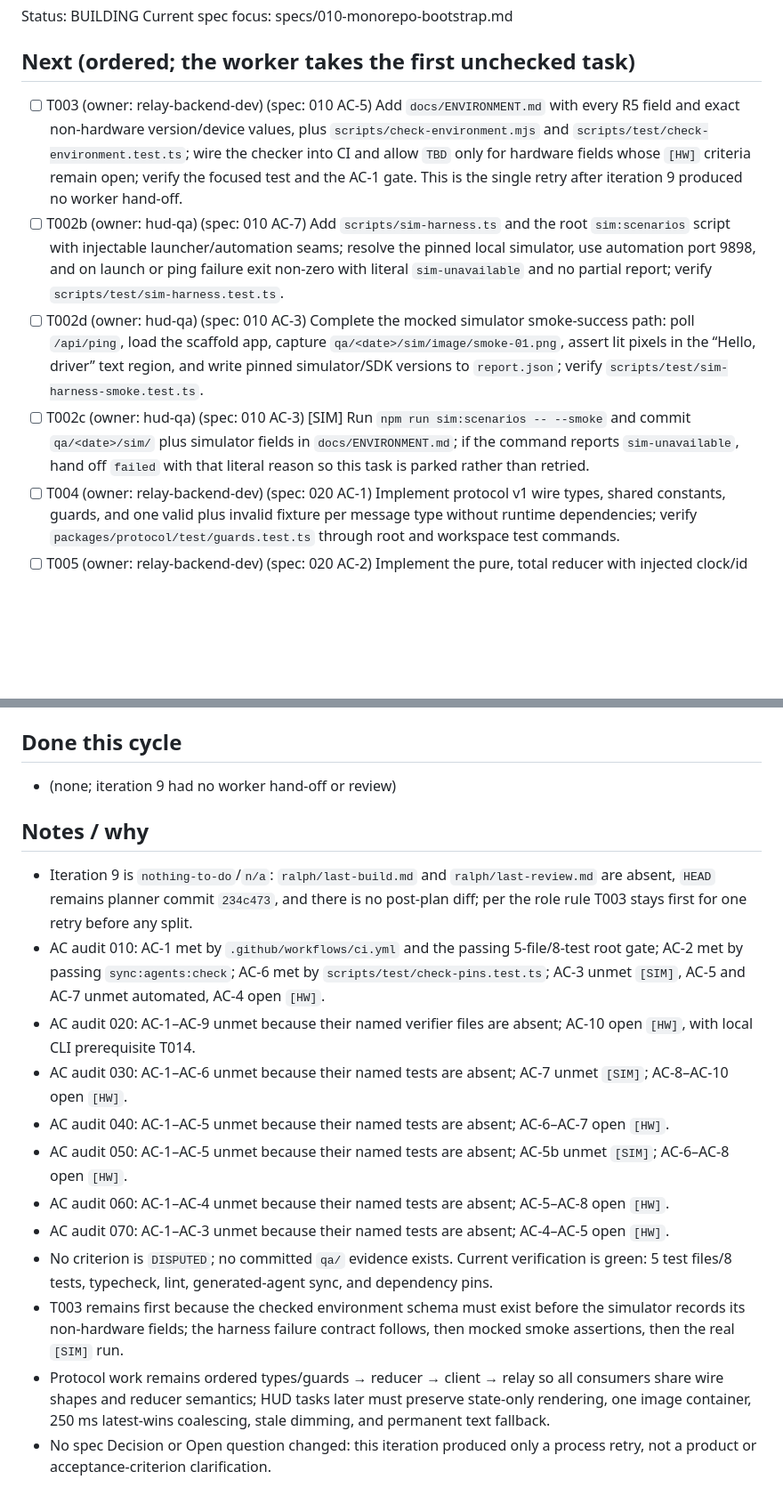
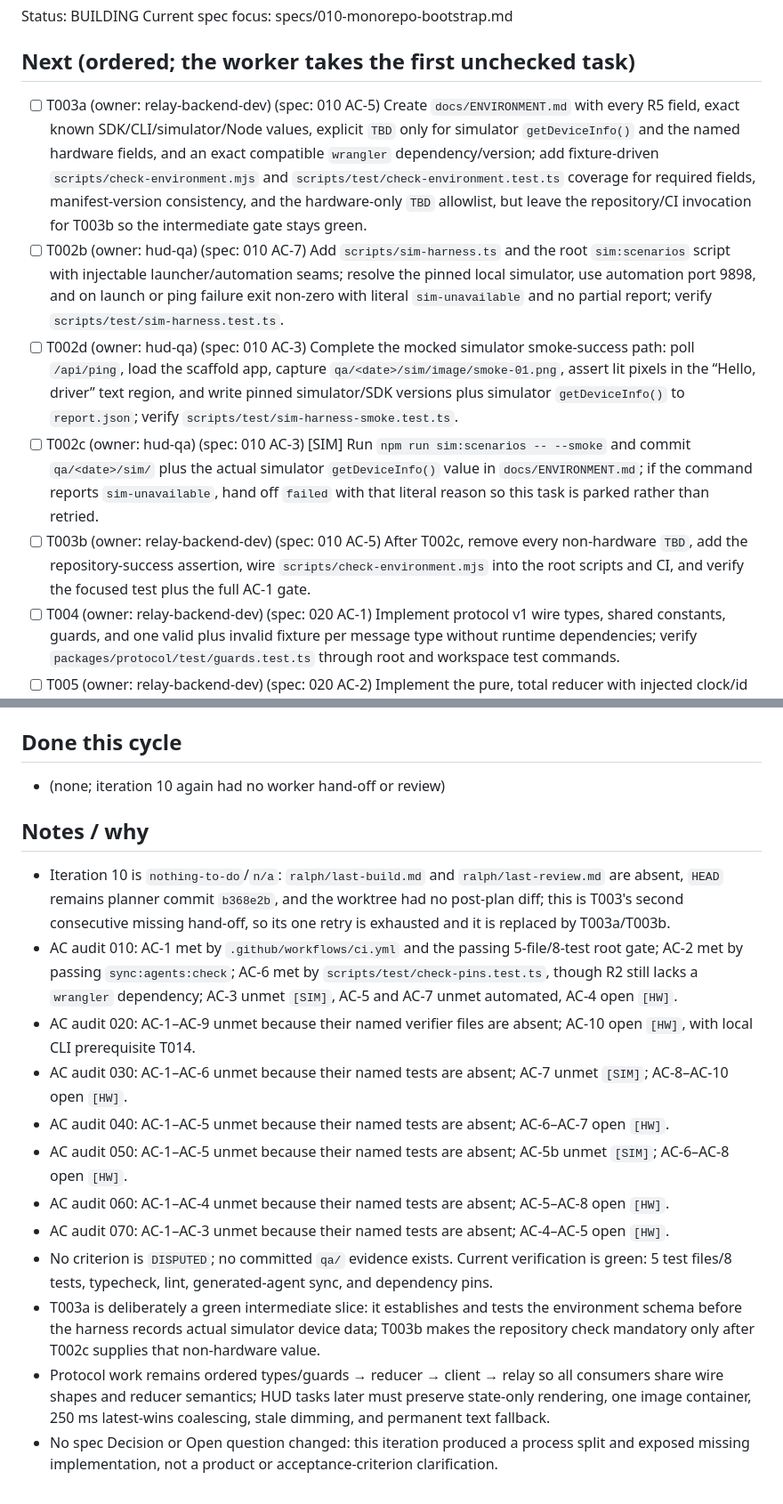
Before and after one commit to MS-aesthetic/g2-race-spotter, a Markdown page: IMPLEMENTATION_PLAN.md, 2 parts joined by grey strips. Shown: that part at 89% size. GitHub-like rendering; blank space fills up the shorter version.

Commit message:
plan: iteration 10 — split stalled environment task

```diff
--- a/IMPLEMENTATION_PLAN.md
+++ b/IMPLEMENTATION_PLAN.md
@@ -3,10 +3,11 @@ Status: BUILDING
 Current spec focus: specs/010-monorepo-bootstrap.md
 
 ## Next (ordered; the worker takes the first unchecked task)
-- [ ] T003 (owner: relay-backend-dev) (spec: 010 AC-5) Add `docs/ENVIRONMENT.md` with every R5 field and exact non-hardware version/device values, plus `scripts/check-environment.mjs` and `scripts/test/check-environment.test.ts`; wire the checker into CI and allow `TBD` only for hardware fields whose `[HW]` criteria remain open; verify the focused test and the AC-1 gate. This is the single retry after iteration 9 produced no worker hand-off.
+- [ ] T003a (owner: relay-backend-dev) (spec: 010 AC-5) Create `docs/ENVIRONMENT.md` with every R5 field, exact known SDK/CLI/simulator/Node values, explicit `TBD` only for simulator `getDeviceInfo()` and the named hardware fields, and an exact compatible `wrangler` dependency/version; add fixture-driven `scripts/check-environment.mjs` and `scripts/test/check-environment.test.ts` coverage for required fields, manifest-version consistency, and the hardware-only `TBD` allowlist, but leave the repository/CI invocation for T003b so the intermediate gate stays green.
 - [ ] T002b (owner: hud-qa) (spec: 010 AC-7) Add `scripts/sim-harness.ts` and the root `sim:scenarios` script with injectable launcher/automation seams; resolve the pinned local simulator, use automation port 9898, and on launch or ping failure exit non-zero with literal `sim-unavailable` and no partial report; verify `scripts/test/sim-harness.test.ts`.
-- [ ] T002d (owner: hud-qa) (spec: 010 AC-3) Complete the mocked simulator smoke-success path: poll `/api/ping`, load the scaffold app, capture `qa/<date>/sim/image/smoke-01.png`, assert lit pixels in the “Hello, driver” text region, and write pinned simulator/SDK versions to `report.json`; verify `scripts/test/sim-harness-smoke.test.ts`.
-- [ ] T002c (owner: hud-qa) (spec: 010 AC-3) [SIM] Run `npm run sim:scenarios -- --smoke` and commit `qa/<date>/sim/` plus simulator fields in `docs/ENVIRONMENT.md`; if the command reports `sim-unavailable`, hand off `failed` with that literal reason so this task is parked rather than retried.
+- [ ] T002d (owner: hud-qa) (spec: 010 AC-3) Complete the mocked simulator smoke-success path: poll `/api/ping`, load the scaffold app, capture `qa/<date>/sim/image/smoke-01.png`, assert lit pixels in the “Hello, driver” text region, and write pinned simulator/SDK versions plus simulator `getDeviceInfo()` to `report.json`; verify `scripts/test/sim-harness-smoke.test.ts`.
+- [ ] T002c (owner: hud-qa) (spec: 010 AC-3) [SIM] Run `npm run sim:scenarios -- --smoke` and commit `qa/<date>/sim/` plus the actual simulator `getDeviceInfo()` value in `docs/ENVIRONMENT.md`; if the command reports `sim-unavailable`, hand off `failed` with that literal reason so this task is parked rather than retried.
+- [ ] T003b (owner: relay-backend-dev) (spec: 010 AC-5) After T002c, remove every non-hardware `TBD`, add the repository-success assertion, wire `scripts/check-environment.mjs` into the root scripts and CI, and verify the focused test plus the full AC-1 gate.
 - [ ] T004 (owner: relay-backend-dev) (spec: 020 AC-1) Implement protocol v1 wire types, shared constants, guards, and one valid plus invalid fixture per message type without runtime dependencies; verify `packages/protocol/test/guards.test.ts` through root and workspace test commands.
 - [ ] T005 (owner: relay-backend-dev) (spec: 020 AC-2) Implement the pure, total reducer with injected clock/id and every event, no-op, sequence, ack, peer, and expiry semantic from the normative protocol skill; verify `packages/protocol/test/reduce.test.ts`.
 - [ ] T006 (owner: relay-backend-dev) (spec: 020 AC-8) Implement the injected-WebSocket `RoomClient` with hello, ping, reconnect/backoff, per-open sequence reset, replay gating, `lastFrameAt`, and disconnected-intent coalescing; verify `packages/protocol/test/client.test.ts`.
@@ -41,11 +42,11 @@ Current spec focus: specs/010-monorepo-bootstrap.md
 - [ ] T117 (owner: maxx) (spec: 070 AC-5) Archive full-session logs, latency table, defects, and open-question disposition under `qa/<date>/` with human sign-off.
 
 ## Done this cycle
-- (none; iteration 9 had no worker hand-off or review)
+- (none; iteration 10 again had no worker hand-off or review)
 
 ## Notes / why
-- Iteration 9 is `nothing-to-do`/`n/a`: `ralph/last-build.md` and `ralph/last-review.md` are absent, `HEAD` remains planner commit `234c473`, and there is no post-plan diff; per the role rule T003 stays first for one retry before any split.
-- AC audit 010: AC-1 met by `.github/workflows/ci.yml` and the passing 5-file/8-test root gate; AC-2 met by passing `sync:agents:check`; AC-6 met by `scripts/test/check-pins.test.ts`; AC-3 unmet `[SIM]`, AC-5 and AC-7 unmet automated, AC-4 open `[HW]`.
+- Iteration 10 is `nothing-to-do`/`n/a`: `ralph/last-build.md` and `ralph/last-review.md` are absent, `HEAD` remains planner commit `b368e2b`, and the worktree had no post-plan diff; this is T003's second consecutive missing hand-off, so its one retry is exhausted and it is replaced by T003a/T003b.
+- AC audit 010: AC-1 met by `.github/workflows/ci.yml` and the passing 5-file/8-test root gate; AC-2 met by passing `sync:agents:check`; AC-6 met by `scripts/test/check-pins.test.ts`, though R2 still lacks a `wrangler` dependency; AC-3 unmet `[SIM]`, AC-5 and AC-7 unmet automated, AC-4 open `[HW]`.
 - AC audit 020: AC-1–AC-9 unmet because their named verifier files are absent; AC-10 open `[HW]`, with local CLI prerequisite T014.
 - AC audit 030: AC-1–AC-6 unmet because their named tests are absent; AC-7 unmet `[SIM]`; AC-8–AC-10 open `[HW]`.
 - AC audit 040: AC-1–AC-5 unmet because their named tests are absent; AC-6–AC-7 open `[HW]`.
@@ -53,6 +54,6 @@ Current spec focus: specs/010-monorepo-bootstrap.md
 - AC audit 060: AC-1–AC-4 unmet because their named tests are absent; AC-5–AC-8 open `[HW]`.
 - AC audit 070: AC-1–AC-3 unmet because their named tests are absent; AC-4–AC-5 open `[HW]`.
 - No criterion is `DISPUTED`; no committed `qa/` evidence exists. Current verification is green: 5 test files/8 tests, typecheck, lint, generated-agent sync, and dependency pins.
-- T003 remains first because the checked environment schema must exist before the simulator records its non-hardware fields; the harness failure contract follows, then mocked smoke assertions, then the real `[SIM]` run.
+- T003a is deliberately a green intermediate slice: it establishes and tests the environment schema before the harness records actual simulator device data; T003b makes the repository check mandatory only after T002c supplies that non-hardware value.
 - Protocol work remains ordered types/guards → reducer → client → relay so all consumers share wire shapes and reducer semantics; HUD tasks later must preserve state-only rendering, one image container, 250 ms latest-wins coalescing, stale dimming, and permanent text fallback.
-- No spec Decision or Open question changed: this iteration produced only a process retry, not a product or acceptance-criterion clarification.
+- No spec Decision or Open question changed: this iteration produced a process split and exposed missing implementation, not a product or acceptance-criterion clarification.
```
Also changed, not shown: other parts of IMPLEMENTATION_PLAN.md (+1 -1 lines), ralph/PROGRESS.md (+1 -0 lines).
